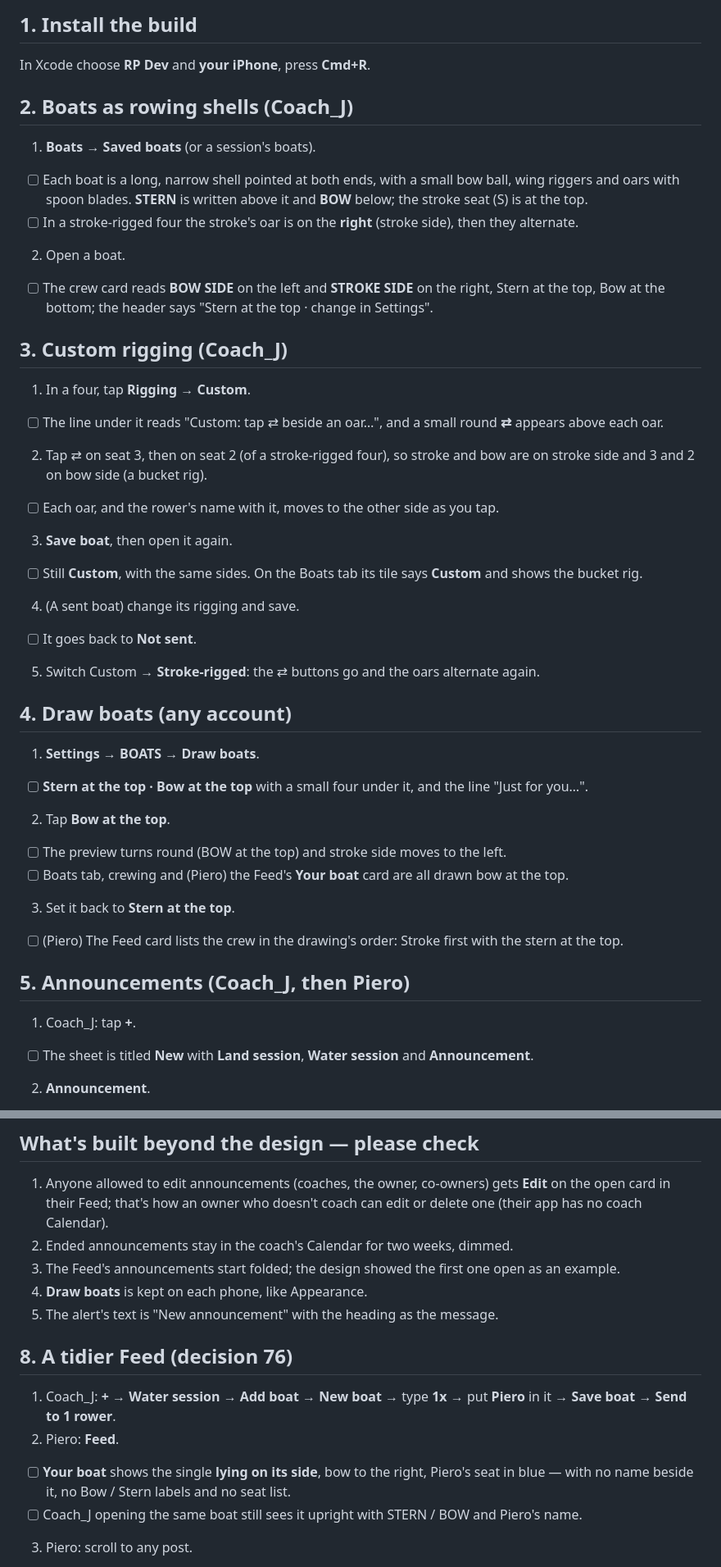
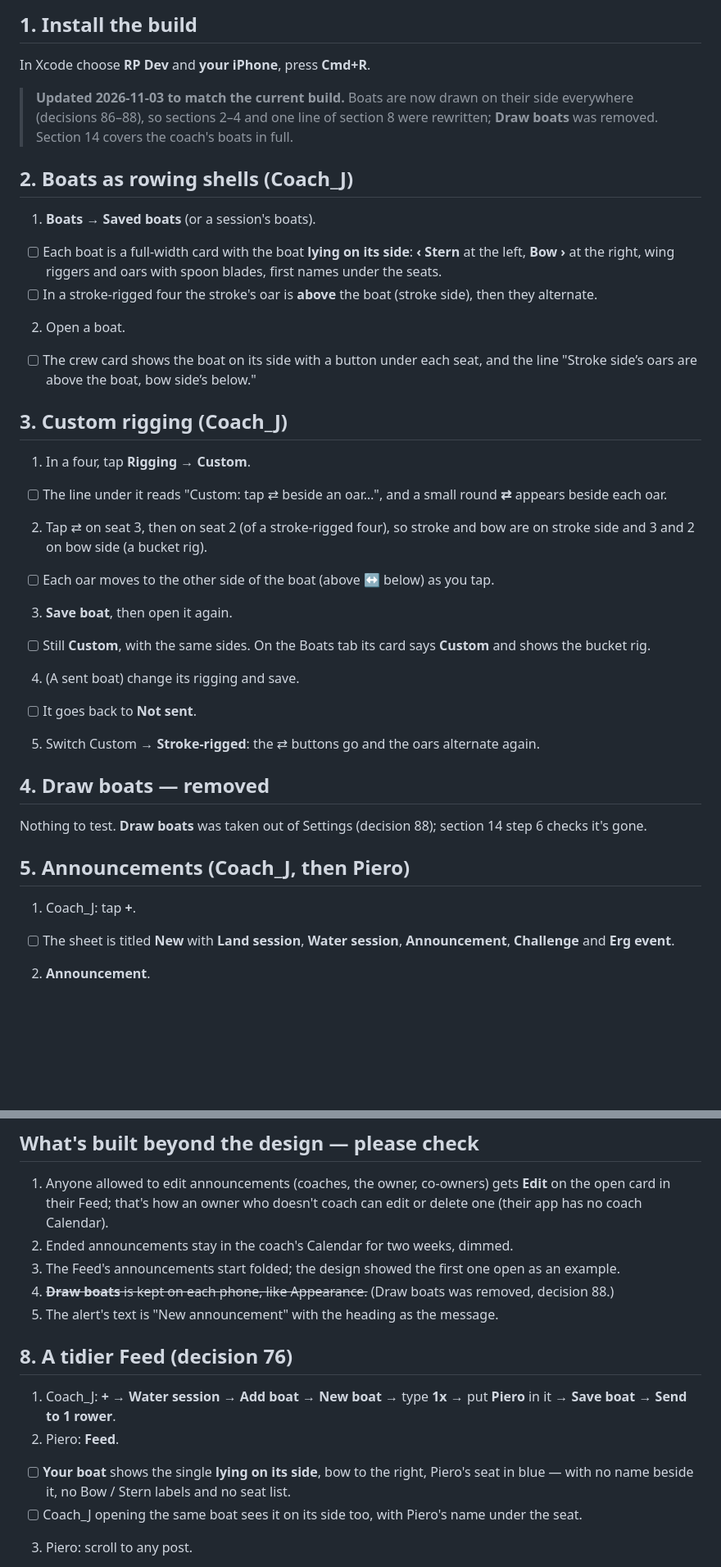
Before and after one commit to Piero700/rowing-pals, a Markdown page: docs/testing/shells-and-announcements.md, 2 parts joined by grey strips. Shown at 82% size. GitHub-like rendering; blank space fills up the shorter version.

Commit message:
Testing checklist: sections 2-5 and 8 match the sideways boats (decisions 86-88); Draw boats removed
Co-Authored-By: Claude Opus 5.5 <noreply@anthropic.com>

```diff
--- a/docs/testing/shells-and-announcements.md
+++ b/docs/testing/shells-and-announcements.md
@@ -16,41 +16,40 @@ Accounts: **Coach_J** (coach only), **Piero** (rows; owner of UEA Boat Club).
 ## 1. Install the build
 In Xcode choose **RP Dev** and **your iPhone**, press **Cmd+R**.
 
+> **Updated 2026-11-03 to match the current build.** Boats are now drawn on their side everywhere
+> (decisions 86–88), so sections 2–4 and one line of section 8 were rewritten; **Draw boats** was removed.
+> Section 14 covers the coach's boats in full.
+
 ## 2. Boats as rowing shells (Coach_J)
 1. **Boats** → **Saved boats** (or a session's boats).
-- [ ] Each boat is a long, narrow shell pointed at both ends, with a small bow ball, wing riggers and oars
-      with spoon blades. **STERN** is written above it and **BOW** below; the stroke seat (S) is at the top.
-- [ ] In a stroke-rigged four the stroke's oar is on the **right** (stroke side), then they alternate.
+- [ ] Each boat is a full-width card with the boat **lying on its side**: **‹ Stern** at the left, **Bow ›**
+      at the right, wing riggers and oars with spoon blades, first names under the seats.
+- [ ] In a stroke-rigged four the stroke's oar is **above** the boat (stroke side), then they alternate.
 2. Open a boat.
-- [ ] The crew card reads **BOW SIDE** on the left and **STROKE SIDE** on the right, Stern at the top,
-      Bow at the bottom; the header says "Stern at the top · change in Settings".
+- [ ] The crew card shows the boat on its side with a button under each seat, and the line "Stroke side’s
+      oars are above the boat, bow side’s below."
 
 ## 3. Custom rigging (Coach_J)
 1. In a four, tap **Rigging → Custom**.
-- [ ] The line under it reads "Custom: tap ⇄ beside an oar…", and a small round **⇄** appears above
+- [ ] The line under it reads "Custom: tap ⇄ beside an oar…", and a small round **⇄** appears beside
       each oar.
 2. Tap ⇄ on seat 3, then on seat 2 (of a stroke-rigged four), so stroke and bow are on stroke side and
    3 and 2 on bow side (a bucket rig).
-- [ ] Each oar, and the rower's name with it, moves to the other side as you tap.
+- [ ] Each oar moves to the other side of the boat (above ↔ below) as you tap.
 3. **Save boat**, then open it again.
-- [ ] Still **Custom**, with the same sides. On the Boats tab its tile says **Custom** and shows the
+- [ ] Still **Custom**, with the same sides. On the Boats tab its card says **Custom** and shows the
       bucket rig.
 4. (A sent boat) change its rigging and save.
 - [ ] It goes back to **Not sent**.
 5. Switch Custom → **Stroke-rigged**: the ⇄ buttons go and the oars alternate again.
 
-## 4. Draw boats (any account)
-1. **Settings** → **BOATS → Draw boats**.
-- [ ] **Stern at the top · Bow at the top** with a small four under it, and the line "Just for you…".
-2. Tap **Bow at the top**.
-- [ ] The preview turns round (BOW at the top) and stroke side moves to the left.
-- [ ] Boats tab, crewing and (Piero) the Feed's **Your boat** card are all drawn bow at the top.
-3. Set it back to **Stern at the top**.
-- [ ] (Piero) The Feed card lists the crew in the drawing's order: Stroke first with the stern at the top.
+## 4. Draw boats — removed
+Nothing to test. **Draw boats** was taken out of Settings (decision 88); section 14 step 6 checks it's gone.
 
 ## 5. Announcements (Coach_J, then Piero)
 1. Coach_J: tap **+**.
-- [ ] The sheet is titled **New** with **Land session**, **Water session** and **Announcement**.
+- [ ] The sheet is titled **New** with **Land session**, **Water session**, **Announcement**, **Challenge**
+      and **Erg event**.
 2. **Announcement**.
 - [ ] **New announcement**: Heading, Message, **On the Feed for: 24 hours · 3 days · 1 week · Until…**
       (24 hours chosen), "Comes off the Feed <day>, <time>.", **Send an alert** (on), **Post announcement**
@@ -95,7 +94,7 @@ In Xcode choose **RP Dev** and **your iPhone**, press **Cmd+R**.
    coach Calendar).
 2. Ended announcements stay in the coach's Calendar for two weeks, dimmed.
 3. The Feed's announcements start folded; the design showed the first one open as an example.
-4. **Draw boats** is kept on each phone, like Appearance.
+4. ~~**Draw boats** is kept on each phone, like Appearance.~~ (Draw boats was removed, decision 88.)
 5. The alert's text is "New announcement" with the heading as the message.
 
 ## 8. A tidier Feed (decision 76)
@@ -104,7 +103,7 @@ In Xcode choose **RP Dev** and **your iPhone**, press **Cmd+R**.
 2. Piero: **Feed**.
 - [ ] **Your boat** shows the single **lying on its side**, bow to the right, Piero's seat in blue — with
       no name beside it, no Bow / Stern labels and no seat list.
-- [ ] Coach_J opening the same boat still sees it upright with STERN / BOW and Piero's name.
+- [ ] Coach_J opening the same boat sees it on its side too, with Piero's name under the seat.
 3. Piero: scroll to any post.
 - [ ] One row under the caption: the comments button (just the number), then the reactions, then
       share at the far right. No separate reactions row.
```
